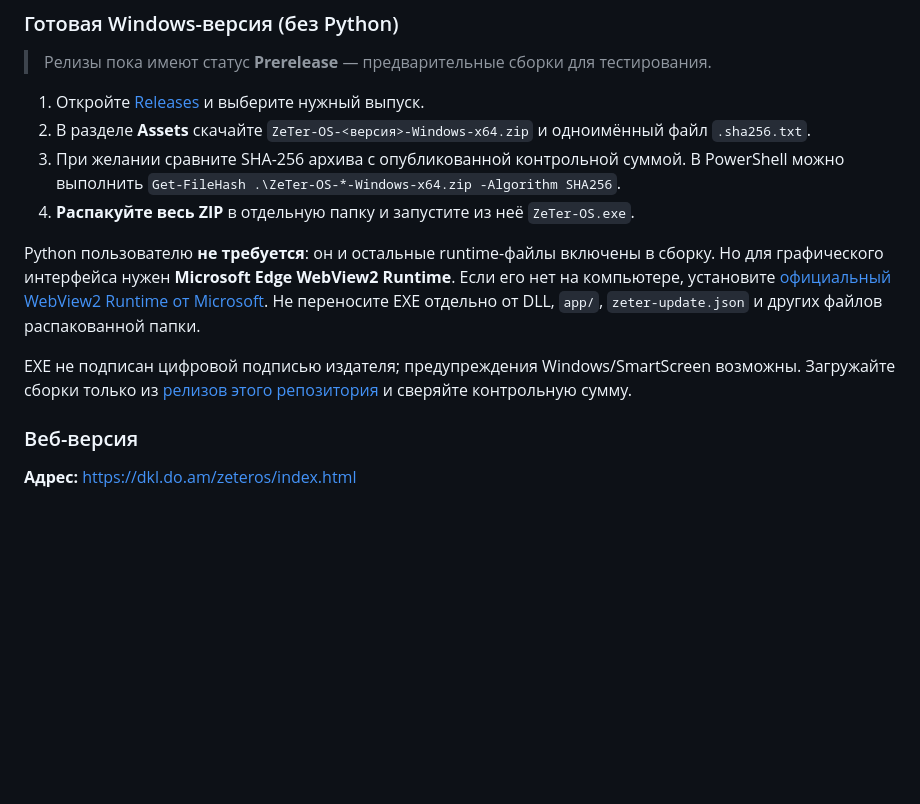
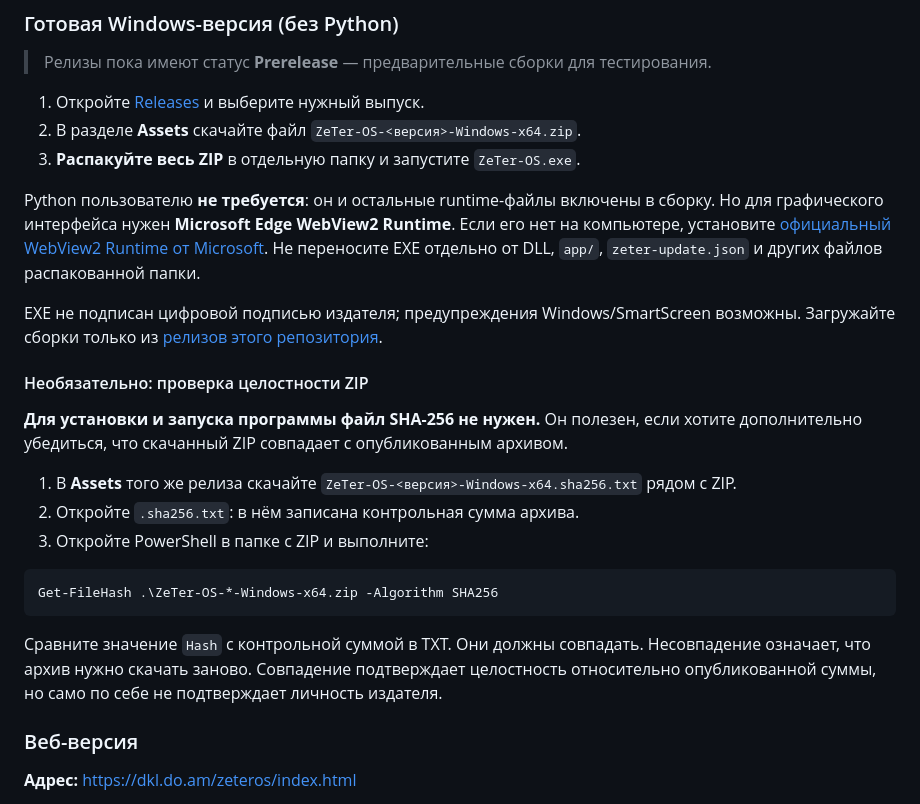
Before and after one commit to zeter1/ZeTer-OS, a Markdown page: README.md, the part around the change. Drawn GitHub-style; blank space fills up the shorter version.

````diff
--- a/README.md
+++ b/README.md
@@ -25,13 +25,26 @@
 > Релизы пока имеют статус **Prerelease** — предварительные сборки для тестирования.
 
 1. Откройте [Releases](https://github.com/zeter1/ZeTer-OS/releases) и выберите нужный выпуск.
-2. В разделе **Assets** скачайте `ZeTer-OS-<версия>-Windows-x64.zip` и одноимённый файл `.sha256.txt`.
-3. При желании сравните SHA-256 архива с опубликованной контрольной суммой. В PowerShell можно выполнить `Get-FileHash .\ZeTer-OS-*-Windows-x64.zip -Algorithm SHA256`.
-4. **Распакуйте весь ZIP** в отдельную папку и запустите из неё `ZeTer-OS.exe`.
+2. В разделе **Assets** скачайте файл `ZeTer-OS-<версия>-Windows-x64.zip`.
+3. **Распакуйте весь ZIP** в отдельную папку и запустите `ZeTer-OS.exe`.
 
 Python пользователю **не требуется**: он и остальные runtime-файлы включены в сборку. Но для графического интерфейса нужен **Microsoft Edge WebView2 Runtime**. Если его нет на компьютере, установите [официальный WebView2 Runtime от Microsoft](https://developer.microsoft.com/en-us/microsoft-edge/webview2/). Не переносите EXE отдельно от DLL, `app/`, `zeter-update.json` и других файлов распакованной папки.
 
-EXE не подписан цифровой подписью издателя; предупреждения Windows/SmartScreen возможны. Загружайте сборки только из [релизов этого репозитория](https://github.com/zeter1/ZeTer-OS/releases) и сверяйте контрольную сумму.
+EXE не подписан цифровой подписью издателя; предупреждения Windows/SmartScreen возможны. Загружайте сборки только из [релизов этого репозитория](https://github.com/zeter1/ZeTer-OS/releases).
+
+#### Необязательно: проверка целостности ZIP
+
+**Для установки и запуска программы файл SHA-256 не нужен.** Он полезен, если хотите дополнительно убедиться, что скачанный ZIP совпадает с опубликованным архивом.
+
+1. В **Assets** того же релиза скачайте `ZeTer-OS-<версия>-Windows-x64.sha256.txt` рядом с ZIP.
+2. Откройте `.sha256.txt`: в нём записана контрольная сумма архива.
+3. Откройте PowerShell в папке с ZIP и выполните:
+
+```powershell
+Get-FileHash .\ZeTer-OS-*-Windows-x64.zip -Algorithm SHA256
+```
+
+Сравните значение `Hash` с контрольной суммой в TXT. Они должны совпадать. Несовпадение означает, что архив нужно скачать заново. Совпадение подтверждает целостность относительно опубликованной суммы, но само по себе не подтверждает личность издателя.
 
 ### Веб-версия
 
````
Also changed, not shown: README_EN.md (+17 -4 lines).
